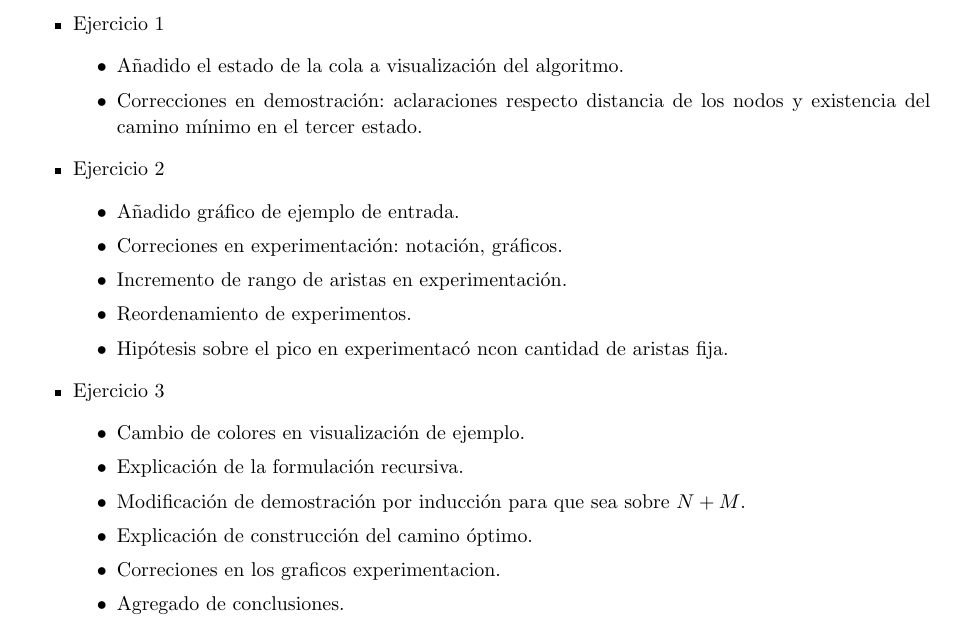
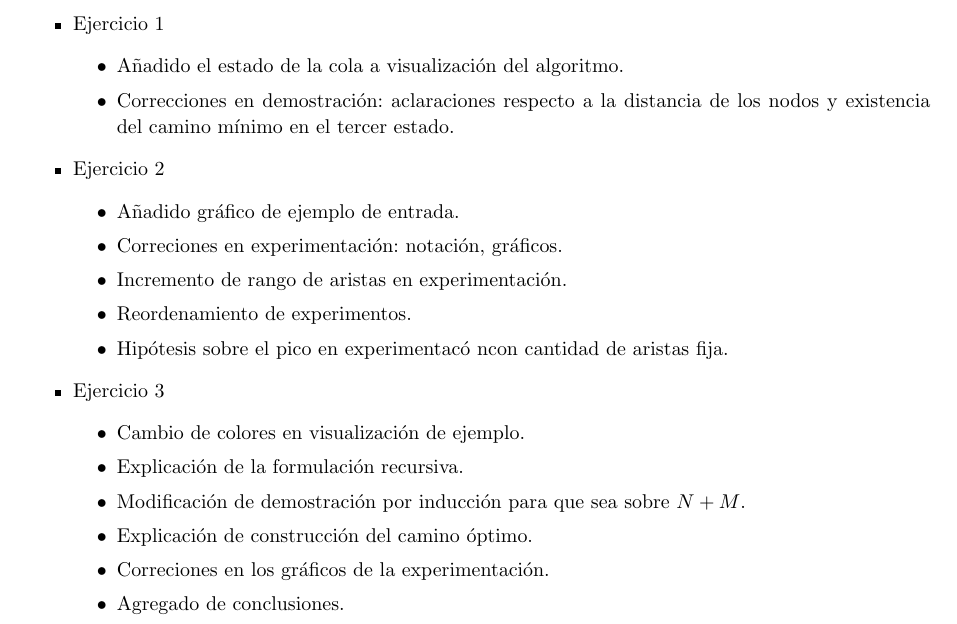
Before and after one commit to francofrizzo/aed3-tp2, a LaTeX document (latex/informe.tex, which reads latex/modificaciones.tex): part of page 1 of 39, cut so that both start at the same text. Compiled offline with pdfLaTeX.

Commit message:
Fix spelling mistakes

```diff
--- a/latex/modificaciones.tex
+++ b/latex/modificaciones.tex
@@ -7,7 +7,7 @@ A continuación se señalan los cambios realizados para la reentrega del trabajo
 		Ejercicio 1
 		\begin{itemize}
 			\item{Añadido el estado de la cola a visualización del algoritmo.}
-			\item{Correcciones en demostración: aclaraciones respecto distancia
+			\item{Correcciones en demostración: aclaraciones respecto a la distancia
 				de los nodos y existencia del camino mínimo en el tercer estado.}
 		\end{itemize}
 	}
@@ -29,7 +29,7 @@ A continuación se señalan los cambios realizados para la reentrega del trabajo
 			\item{Modificación de demostración por inducción para que sea sobre
 				$N + M$.}
 			\item{Explicación de construcción del camino óptimo.}
-			\item{Correciones en los graficos experimentacion.}
+			\item{Correciones en los gráficos de la experimentación.}
 			\item{Agregado de conclusiones.}
 		\end{itemize}
 	}
```
Also changed, not shown: latex/ej3.tex (line endings or trailing spaces).
